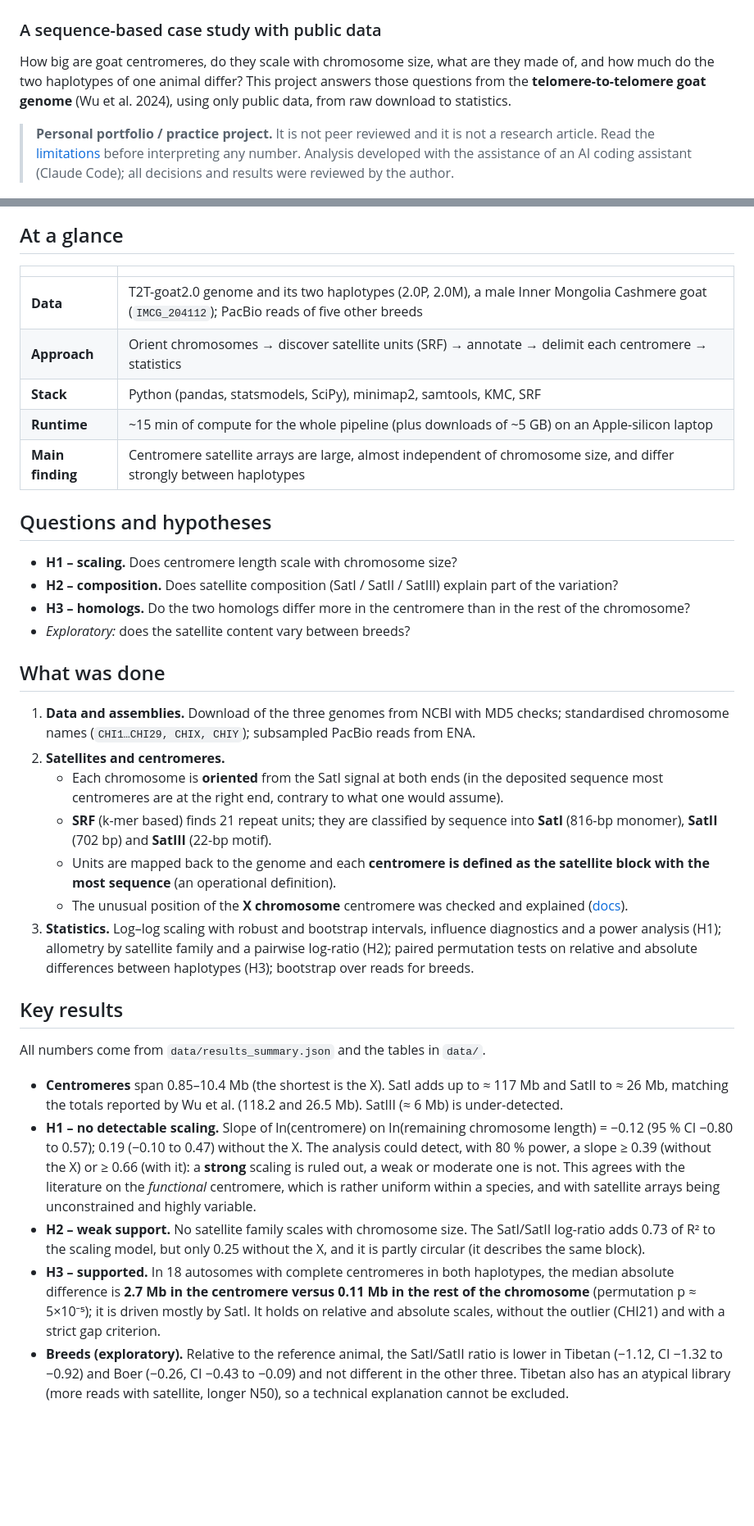
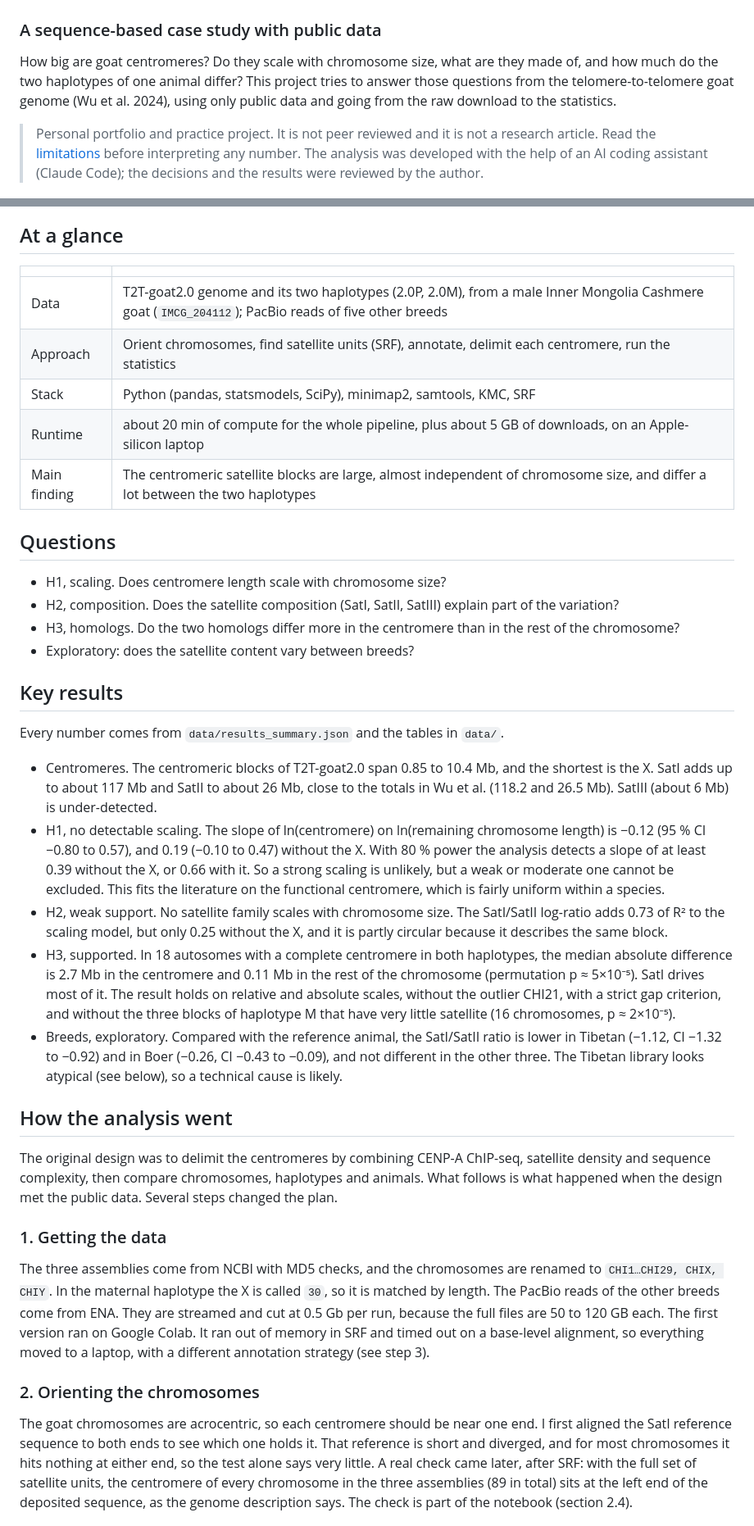
Before and after one commit to tiagoherrador/capra-hircus-centromeres, a Markdown page: README.md, 2 parts joined by grey strips. Shown at 82% size. Rendered like a GitHub page; blank space fills up the shorter version.

Commit message:
Expand the README with the history of the analysis and more figures

```diff
--- a/README.md
+++ b/README.md
@@ -1,9 +1,9 @@
 # Centromeric heterochromatin of *Capra hircus*
 ### A sequence-based case study with public data
 
-How big are goat centromeres, do they scale with chromosome size, what are they made of, and how much do the two haplotypes of one animal differ? This project answers those questions from the **telomere-to-telomere goat genome** (Wu et al. 2024), using only public data, from raw download to statistics.
+How big are goat centromeres? Do they scale with chromosome size, what are they made of, and how much do the two haplotypes of one animal differ? This project tries to answer those questions from the telomere-to-telomere goat genome (Wu et al. 2024), using only public data and going from the raw download to the statistics.
 
-> **Personal portfolio / practice project.** It is not peer reviewed and it is not a research article. Read the [limitations](#limitations) before interpreting any number. Analysis developed with the assistance of an AI coding assistant (Claude Code); all decisions and results were reviewed by the author.
+> Personal portfolio and practice project. It is not peer reviewed and it is not a research article. Read the [limitations](#limitations) before interpreting any number. The analysis was developed with the help of an AI coding assistant (Claude Code); the decisions and the results were reviewed by the author.
 
 ![Summary figure](data/figures/summary.png)
 
@@ -11,35 +11,36 @@ How big are goat centromeres, do they scale with chromosome size, what are they
 
 | | |
 |---|---|
-| **Data** | T2T-goat2.0 genome and its two haplotypes (2.0P, 2.0M), a male Inner Mongolia Cashmere goat (`IMCG_204112`); PacBio reads of five other breeds |
-| **Approach** | Orient chromosomes → discover satellite units (SRF) → annotate → delimit each centromere → statistics |
-| **Stack** | Python (pandas, statsmodels, SciPy), minimap2, samtools, KMC, SRF |
-| **Runtime** | ~15 min of compute for the whole pipeline (plus downloads of ~5 GB) on an Apple-silicon laptop |
-| **Main finding** | Centromere satellite arrays are large, almost independent of chromosome size, and differ strongly between haplotypes |
+| Data | T2T-goat2.0 genome and its two haplotypes (2.0P, 2.0M), from a male Inner Mongolia Cashmere goat (`IMCG_204112`); PacBio reads of five other breeds |
+| Approach | Orient chromosomes, find satellite units (SRF), annotate, delimit each centromere, run the statistics |
+| Stack | Python (pandas, statsmodels, SciPy), minimap2, samtools, KMC, SRF |
+| Runtime | about 20 min of compute for the whole pipeline, plus about 5 GB of downloads, on an Apple-silicon laptop |
+| Main finding | The centromeric satellite blocks are large, almost independent of chromosome size, and differ a lot between the two haplotypes |
 
-## Questions and hypotheses
+## Questions
 
-- **H1 – scaling.** Does centromere length scale with chromosome size?
-- **H2 – composition.** Does satellite composition (SatI / SatII / SatIII) explain part of the variation?
-- **H3 – homologs.** Do the two homologs differ more in the centromere than in the rest of the chromosome?
-- *Exploratory:* does the satellite content vary between breeds?
-
-## What was done
-
-1. **Data and assemblies.** Download of the three genomes from NCBI with MD5 checks; standardised chromosome names (`CHI1…CHI29, CHIX, CHIY`); subsampled PacBio reads from ENA.
-2. **Satellites and centromeres.**
-   - Each chromosome is **oriented** from the SatI signal at both ends (in the deposited sequence most centromeres are at the right end, contrary to what one would assume).
-   - **SRF** (k-mer based) finds 21 repeat units; they are classified by sequence into **SatI** (816-bp monomer), **SatII** (702 bp) and **SatIII** (22-bp motif).
-   - Units are mapped back to the genome and each **centromere is defined as the satellite block with the most sequence** (an operational definition).
-   - The unusual position of the **X chromosome** centromere was checked and explained ([docs](docs/X_CHROMOSOME_CHECK.md)).
-3. **Statistics.** Log–log scaling with robust and bootstrap intervals, influence diagnostics and a power analysis (H1); allometry by satellite family and a pairwise log-ratio (H2); paired permutation tests on relative and absolute differences between haplotypes (H3); bootstrap over reads for breeds.
+- H1, scaling. Does centromere length scale with chromosome size?
+- H2, composition. Does the satellite composition (SatI, SatII, SatIII) explain part of the variation?
+- H3, homologs. Do the two homologs differ more in the centromere than in the rest of the chromosome?
+- Exploratory: does the satellite content vary between breeds?
 
 ## Key results
 
-All numbers come from `data/results_summary.json` and the tables in `data/`.
+Every number comes from `data/results_summary.json` and the tables in `data/`.
 
-- **Centromeres** span 0.85–10.4 Mb (the shortest is the X). SatI adds up to ≈ 117 Mb and SatII to ≈ 26 Mb, matching the totals reported by Wu et al. (118.2 and 26.5 Mb). SatIII (≈ 6 Mb) is under-detected.
-- **H1 – no detectable scaling.** Slope of ln(centromere) on ln(remaining chromosome length) = −0.12 (95 % CI −0.80 to 0.57); 0.19 (−0.10 to 0.47) without the X. The analysis could detect, with 80 % power, a slope ≥ 0.39 (without the X) or ≥ 0.66 (with it): a **strong** scaling is ruled out, a weak or moderate one is not. This agrees with the literature on the *functional* centromere, which is rather uniform within a species, and with satellite arrays being unconstrained and highly variable.
-- **H2 – weak support.** No satellite family scales with chromosome size. The SatI/SatII log-ratio adds 0.73 of R² to the scaling model, but only 0.25 without the X, and it is partly circular (it describes the same block).
-- **H3 – supported.** In 18 autosomes with complete centromeres in both haplotypes, the median absolute difference is **2.7 Mb in the centromere versus 0.11 Mb in the rest of the chromosome** (permutation p ≈ 5×10⁻⁵); it is driven mostly by SatI. It holds on relative and absolute scales, without the outlier (CHI21) and with a strict gap criterion.
-- **Breeds (exploratory).** Relative to the reference animal, the SatI/SatII ratio is lower in Tibetan (−1.12, CI −1.32 to −0.92) and Boer (−0.26, CI −0.43 to −0.09) and not different in the other three. Tibetan also has an atypical library (more reads with satellite, longer N50), so a technical explanation cannot be excluded.
+- Centromeres. The centromeric blocks of T2T-goat2.0 span 0.85 to 10.4 Mb, and the shortest is the X. SatI adds up to about 117 Mb and SatII to about 26 Mb, close to the totals in Wu et al. (118.2 and 26.5 Mb). SatIII (about 6 Mb) is under-detected.
+- H1, no detectable scaling. The slope of ln(centromere) on ln(remaining chromosome length) is −0.12 (95 % CI −0.80 to 0.57), and 0.19 (−0.10 to 0.47) without the X. With 80 % power the analysis detects a slope of at least 0.39 without the X, or 0.66 with it. So a strong scaling is unlikely, but a weak or moderate one cannot be excluded. This fits the literature on the functional centromere, which is fairly uniform within a species.
+- H2, weak support. No satellite family scales with chromosome size. The SatI/SatII log-ratio adds 0.73 of R² to the scaling model, but only 0.25 without the X, and it is partly circular because it describes the same block.
+- H3, supported. In 18 autosomes with a complete centromere in both haplotypes, the median absolute difference is 2.7 Mb in the centromere and 0.11 Mb in the rest of the chromosome (permutation p ≈ 5×10⁻⁵). SatI drives most of it. The result holds on relative and absolute scales, without the outlier CHI21, with a strict gap criterion, and without the three blocks of haplotype M that have very little satellite (16 chromosomes, p ≈ 2×10⁻⁵).
+- Breeds, exploratory. Compared with the reference animal, the SatI/SatII ratio is lower in Tibetan (−1.12, CI −1.32 to −0.92) and in Boer (−0.26, CI −0.43 to −0.09), and not different in the other three. The Tibetan library looks atypical (see below), so a technical cause is likely.
+
+## How the analysis went
+
+The original design was to delimit the centromeres by combining CENP-A ChIP-seq, satellite density and sequence complexity, then compare chromosomes, haplotypes and animals. What follows is what happened when the design met the public data. Several steps changed the plan.
+
+### 1. Getting the data
+The three assemblies come from NCBI with MD5 checks, and the chromosomes are renamed to `CHI1…CHI29, CHIX, CHIY`. In the maternal haplotype the X is called `30`, so it is matched by length. The PacBio reads of the other breeds come from ENA. They are streamed and cut at 0.5 Gb per run, because the full files are 50 to 120 GB each. The first version ran on Google Colab. It ran out of memory in SRF and timed out on a base-level alignment, so everything moved to a laptop, with a different annotation strategy (see step 3).
+
+### 2. Orienting the chromosomes
+The goat chromosomes are acrocentric, so each centromere should be near one end. I first aligned the SatI reference sequence to both ends to see which one holds it. That reference is short and diverged, and for most chromosomes it hits nothing at either end, so the test alone says very little. A real check came later, after SRF: with the full set of satellite units, the centromere of every chromosome in the three assemblies (89 in total) sits at the left end of the deposited sequence, as the genome description says. The check is part of the notebook (section 2.4).
+
```
Also changed, not shown: other parts of README.md (+54 -22 lines).
